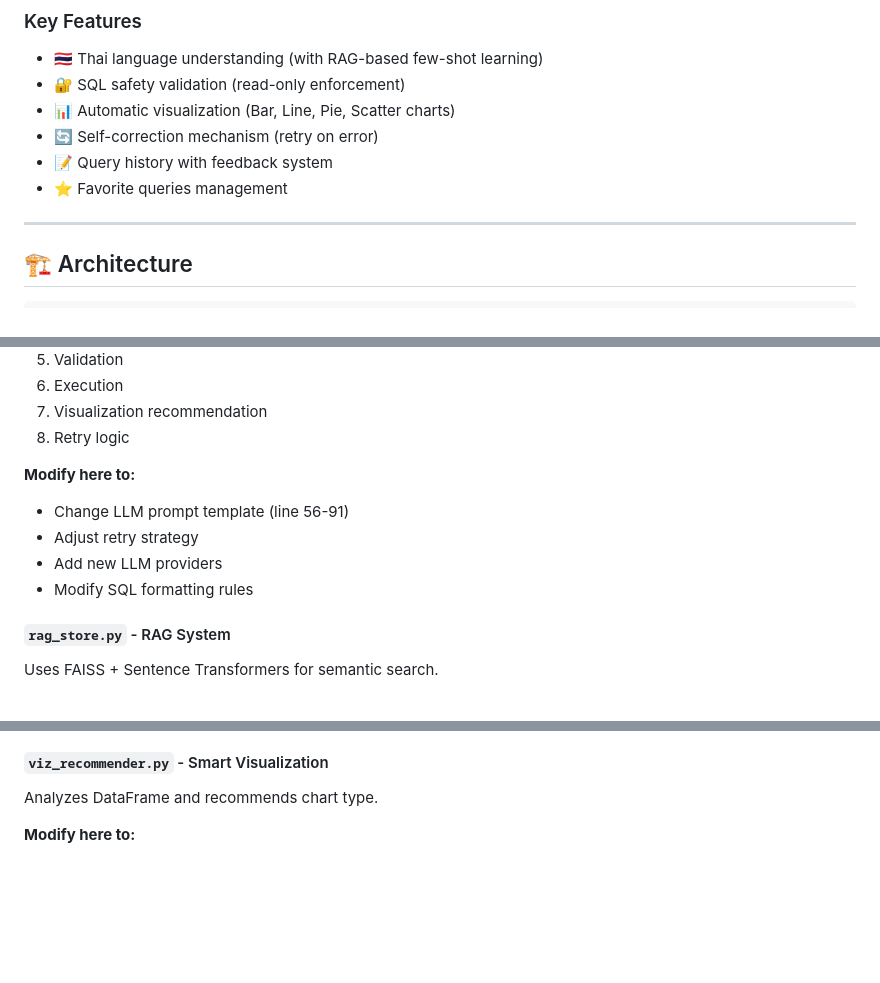
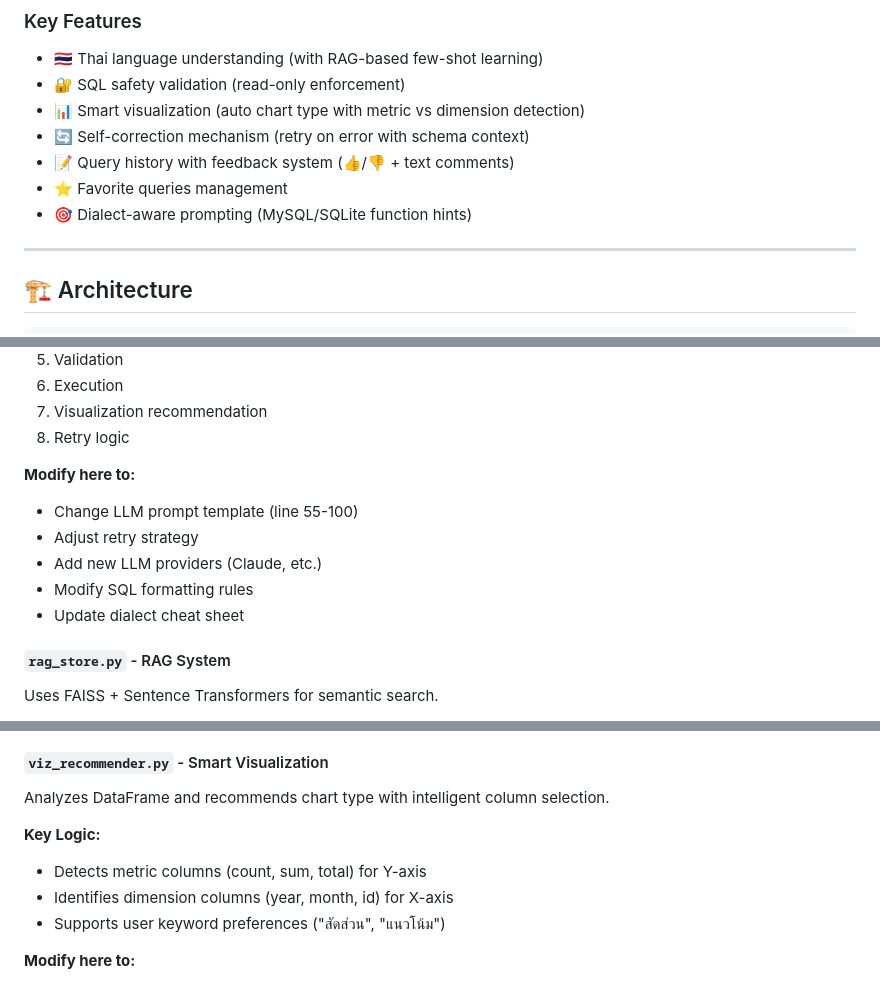
Before and after one commit to chanyut12/NLP-to-SQL-Agent, a Markdown page: PRODUCT_SPEC.md, 3 parts joined by grey strips. GitHub-like rendering; blank space fills up the shorter version.

```diff
--- a/PRODUCT_SPEC.md
+++ b/PRODUCT_SPEC.md
@@ -13,10 +13,11 @@ A Thai-language Natural Language Processing system that converts Thai questions
 ### Key Features
 - 🇹🇭 Thai language understanding (with RAG-based few-shot learning)
 - 🔐 SQL safety validation (read-only enforcement)
-- 📊 Automatic visualization (Bar, Line, Pie, Scatter charts)
-- 🔄 Self-correction mechanism (retry on error)
-- 📝 Query history with feedback system
+- 📊 Smart visualization (auto chart type with metric vs dimension detection)
+- 🔄 Self-correction mechanism (retry on error with schema context)
+- 📝 Query history with feedback system (👍/👎 + text comments)
 - ⭐ Favorite queries management
+- 🎯 Dialect-aware prompting (MySQL/SQLite function hints)
 
 ---
 
@@ -139,10 +140,11 @@ The brain of the system. Orchestrates:
 8. Retry logic
 
 **Modify here to:**
-- Change LLM prompt template (line 56-91)
+- Change LLM prompt template (line 55-100)
 - Adjust retry strategy
-- Add new LLM providers
+- Add new LLM providers (Claude, etc.)
 - Modify SQL formatting rules
+- Update dialect cheat sheet
 
 #### `rag_store.py` - RAG System
 Uses FAISS + Sentence Transformers for semantic search.
@@ -165,7 +167,12 @@ Validates SQL to prevent:
 - Add custom security rules
 
 #### `viz_recommender.py` - Smart Visualization
-Analyzes DataFrame and recommends chart type.
+Analyzes DataFrame and recommends chart type with intelligent column selection.
+
+**Key Logic:**
+- Detects metric columns (count, sum, total) for Y-axis
+- Identifies dimension columns (year, month, id) for X-axis
+- Supports user keyword preferences ("สัดส่วน", "แนวโน้ม")
 
 **Modify here to:**
 - Add new chart types
```
Also changed, not shown: other parts of PRODUCT_SPEC.md (+2 -2 lines), TUNING_GUIDE.md (+16 -1 lines).
